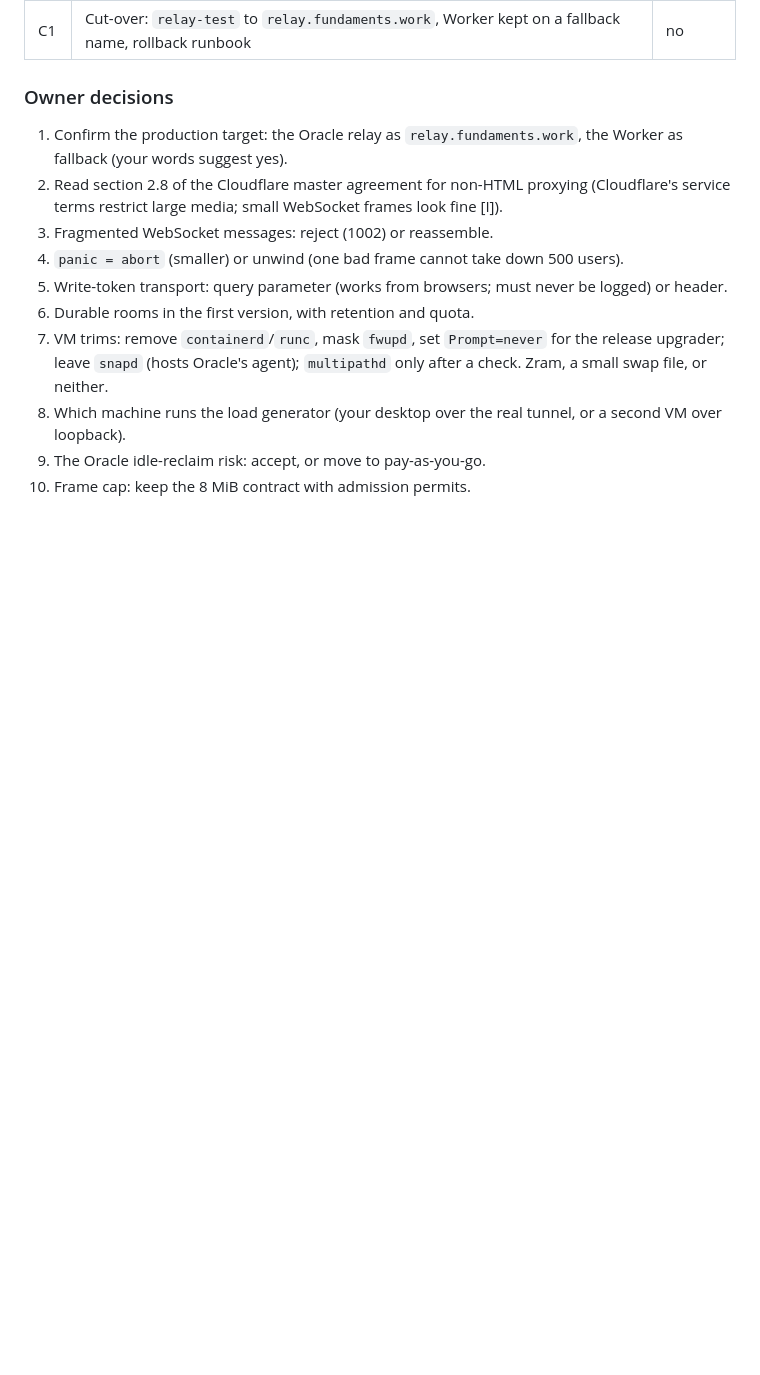
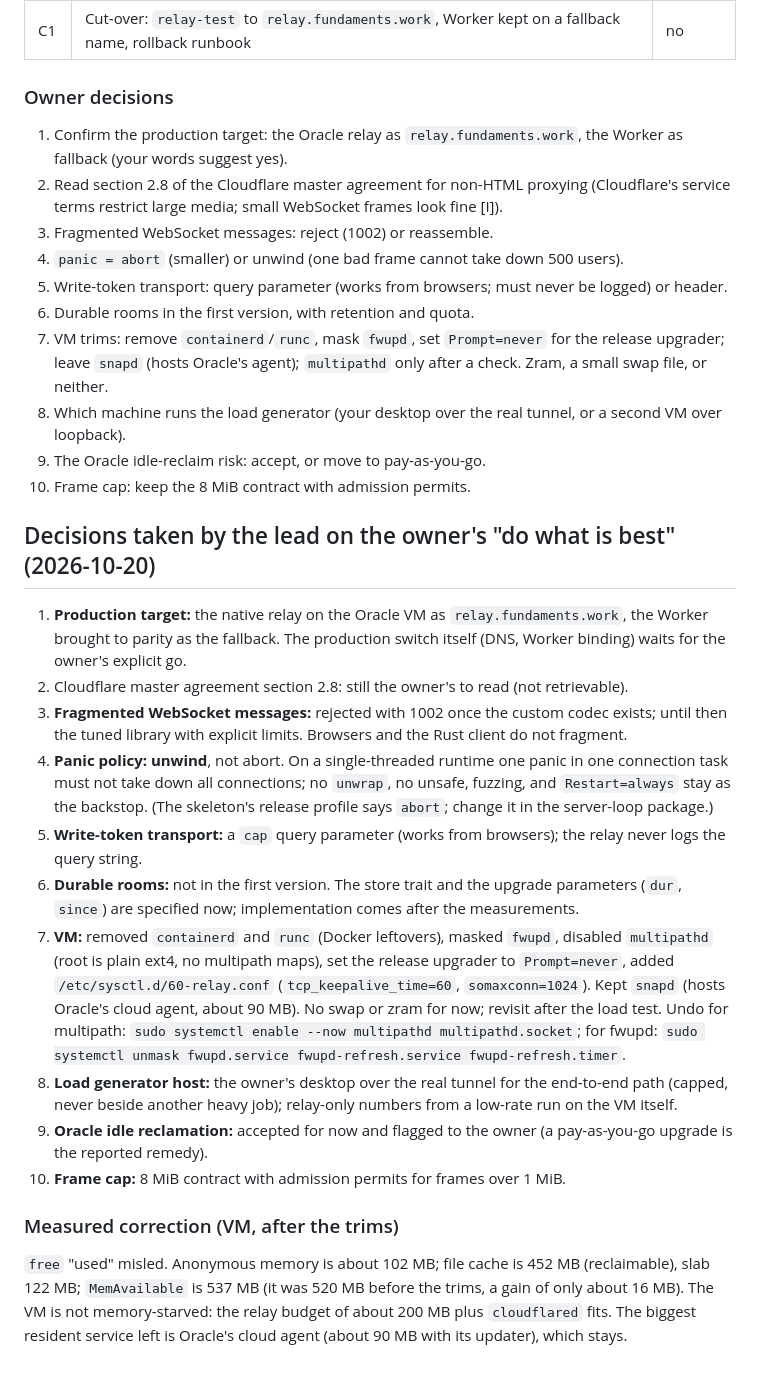
Before and after one commit to Fundaments-Work/Manang, a Markdown page: docs/plans/2026-10-20-relay-server.md, the part around the change. GitHub-like rendering; blank space fills up the shorter version.

Commit message:
docs(plan): relay decisions, VM trims and the measured memory correction
Co-Authored-By: Claude Sonnet 5.5 <noreply@anthropic.com>

```diff
--- a/docs/plans/2026-10-20-relay-server.md
+++ b/docs/plans/2026-10-20-relay-server.md
@@ -297,3 +297,43 @@ Cloudflare-compatible design with pricing), plus checks by the lead. [V] verifie
    second VM over loopback).
 9. The Oracle idle-reclaim risk: accept, or move to pay-as-you-go.
 10. Frame cap: keep the 8 MiB contract with admission permits.
+
+## Decisions taken by the lead on the owner's "do what is best" (2026-10-20)
+
+1. **Production target:** the native relay on the Oracle VM as `relay.fundaments.work`,
+   the Worker brought to parity as the fallback. The production switch itself (DNS,
+   Worker binding) waits for the owner's explicit go.
+2. Cloudflare master agreement section 2.8: still the owner's to read (not retrievable).
+3. **Fragmented WebSocket messages:** rejected with 1002 once the custom codec exists;
+   until then the tuned library with explicit limits. Browsers and the Rust client do
+   not fragment.
+4. **Panic policy: unwind**, not abort. On a single-threaded runtime one panic in one
+   connection task must not take down all connections; no `unwrap`, no unsafe, fuzzing,
+   and `Restart=always` stay as the backstop. (The skeleton's release profile says
+   `abort`; change it in the server-loop package.)
+5. **Write-token transport:** a `cap` query parameter (works from browsers); the relay
+   never logs the query string.
+6. **Durable rooms:** not in the first version. The store trait and the upgrade
+   parameters (`dur`, `since`) are specified now; implementation comes after the
+   measurements.
+7. **VM:** removed `containerd` and `runc` (Docker leftovers), masked `fwupd`, disabled
+   `multipathd` (root is plain ext4, no multipath maps), set the release upgrader to
+   `Prompt=never`, added `/etc/sysctl.d/60-relay.conf` (`tcp_keepalive_time=60`,
+   `somaxconn=1024`). Kept `snapd` (hosts Oracle's cloud agent, about 90 MB). No swap
+   or zram for now; revisit after the load test. Undo for multipath:
+   `sudo systemctl enable --now multipathd multipathd.socket`; for fwupd:
+   `sudo systemctl unmask fwupd.service fwupd-refresh.service fwupd-refresh.timer`.
+8. **Load generator host:** the owner's desktop over the real tunnel for the end-to-end
+   path (capped, never beside another heavy job); relay-only numbers from a low-rate
+   run on the VM itself.
+9. **Oracle idle reclamation:** accepted for now and flagged to the owner (a
+   pay-as-you-go upgrade is the reported remedy).
+10. **Frame cap:** 8 MiB contract with admission permits for frames over 1 MiB.
+
+### Measured correction (VM, after the trims)
+
+`free` "used" misled. Anonymous memory is about 102 MB; file cache is 452 MB (reclaimable),
+slab 122 MB; `MemAvailable` is 537 MB (it was 520 MB before the trims, a gain of only
+about 16 MB). The VM is not memory-starved: the relay budget of about 200 MB plus
+`cloudflared` fits. The biggest resident service left is Oracle's cloud agent (about
+90 MB with its updater), which stays.
```
